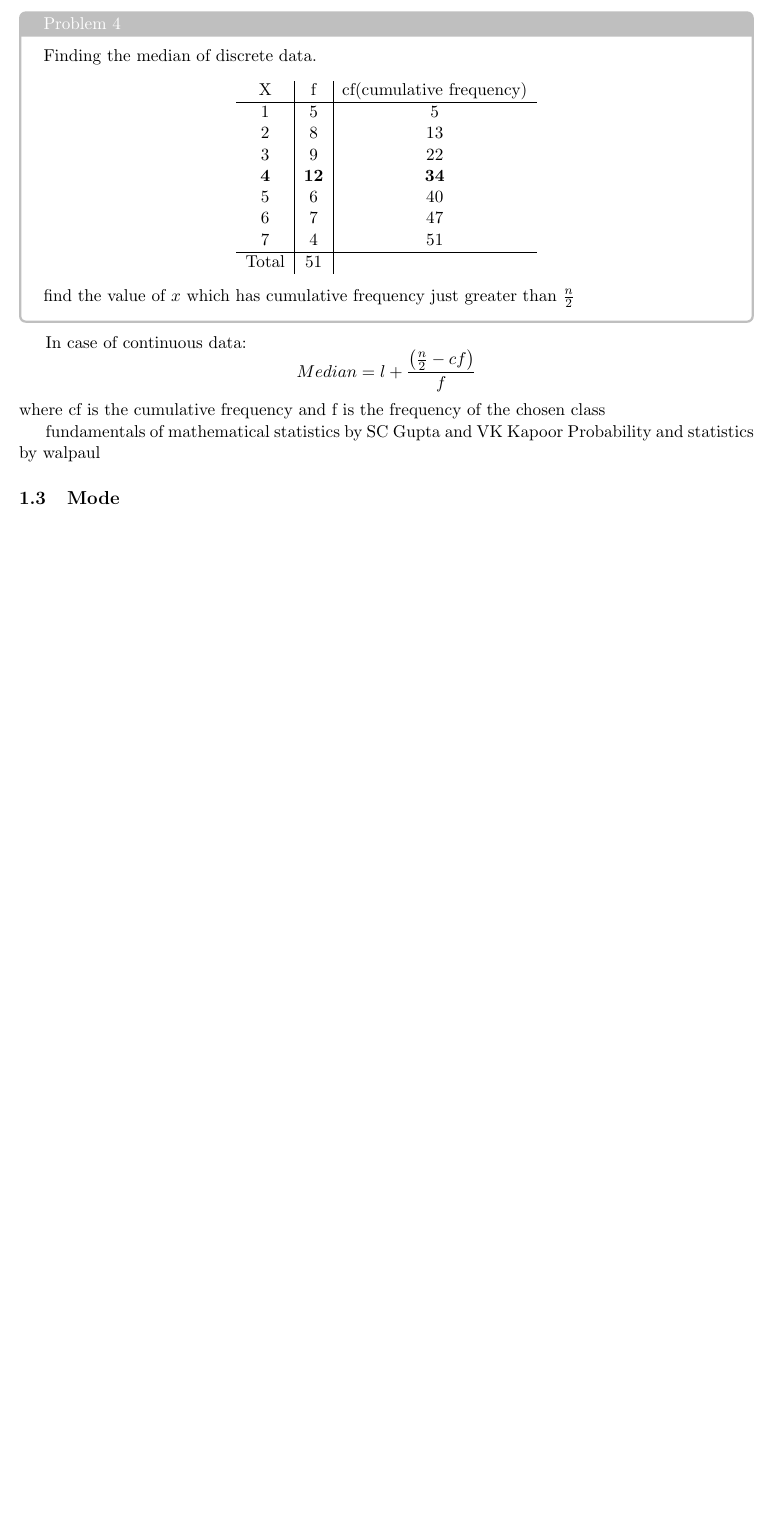
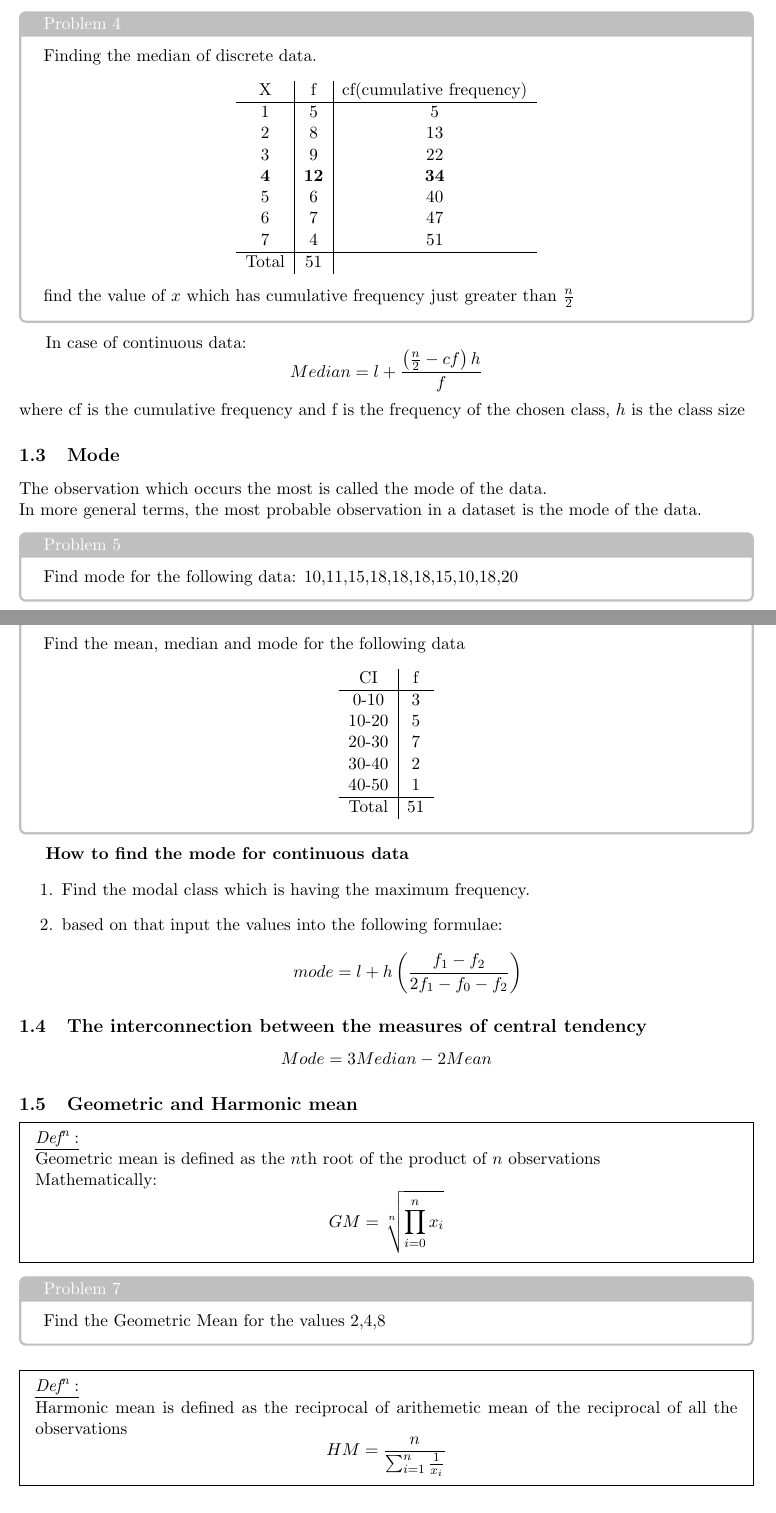
Before and after one commit to Gurmukh-Singh-4253/Notes3rdsem, a LaTeX document (Stats/notes.tex): part of page 3 of 3 before the commit and two parts of pages 4 and 5 of 5 after it, the two joined at a grey line, cut so that both start at the same text, the shorter picture padded with empty space. Compiled offline with LaTeX, dvips and Ghostscript.

Commit message:
updated notes

```diff
--- a/Stats/notes.tex
+++ b/Stats/notes.tex
@@ -244,10 +244,64 @@ Steps to find Median in case of Discrete and continuous data:
 
 In case of continuous data:
 \[
-  Median = l + \frac{\left( \frac{n}{2} - cf \right)}{f}
+  Median = l + \frac{\left( \frac{n}{2} - cf \right)h}{f}
 \]
-where cf is the cumulative frequency and f is the frequency of the chosen class
+where cf is the cumulative frequency and f is the frequency of the chosen class, $h$ is the class size
 
-fundamentals of mathematical statistics by SC Gupta and VK Kapoor
-Probability and statistics by walpaul
 \subsection{Mode}
+The observation which occurs the most is called the mode of the data. \\
+In more general terms, the most probable observation in a dataset is the mode of the data.
+
+\begin{problem}5
+  Find mode for the following data:
+  10,11,15,18,18,18,15,10,18,20
+\end{problem}
+
+\begin{problem}6
+  Find the mean, median and mode for the following data
+  \begin{center}
+    \begin{tabular}{c|c}
+      CI & f \\
+      \hline
+      0-10 & 3 \\
+      10-20 & 5 \\
+      20-30 & 7 \\
+      30-40 & 2\\
+      40-50 & 1 \\
+      \hline
+      Total & 51 \\
+    \end{tabular}
+  \end{center}
+\end{problem}
+\textbf{How to find the mode for continuous data}
+\begin{enumerate}
+  \item Find the modal class which is having the maximum frequency.
+  \item based on that input the values into the following formulae:
+    \[
+      mode = l + h \left( \frac{f_1 - f_2}{2f_1-f_0-f_2} \right)
+    \]
+\end{enumerate}
+\subsection{The interconnection between the measures of central tendency}
+\[
+  Mode = 3 Median - 2 Mean
+\]
+
+\subsection{Geometric and Harmonic mean}
+\begin{definition}
+   Geometric mean is defined as the $n$th root of the product of $n$ observations\\
+   Mathematically:
+   \[
+     GM = \sqrt[n]{\prod_{i=0}^n x_i}
+   \]
+\end{definition}
+
+\begin{problem}7
+   Find the Geometric Mean for the values 2,4,8
+\end{problem}
+
+\begin{definition}
+   Harmonic mean is defined as the reciprocal of arithemetic mean of the reciprocal of all the observations
+   \[
+      HM = \frac{n}{\sum_{i=1}^{n} \frac{1}{x_i}}
+   \]
+\end{definition}
```
Also changed, not shown: CN/CN.tex (added, +38 -0 lines), Stats/notes.pdf, Stats/notes.tex (12 more changed lines), 14 other files.
